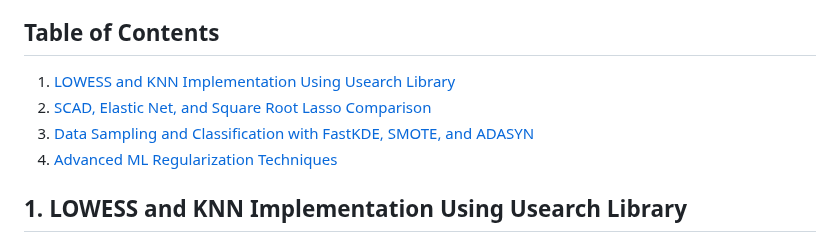
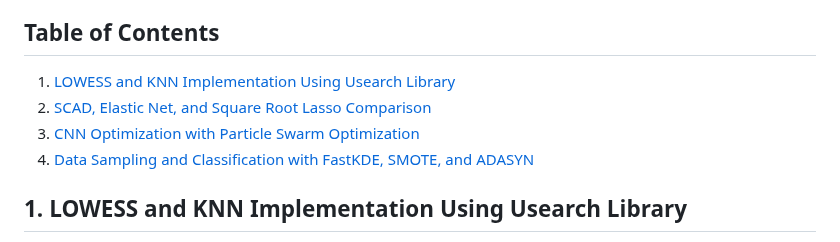
Before and after one commit to akhipath03/AdvMachineLearning, a Markdown page: README.md, the part around the change. Drawn GitHub-style.

```diff
--- a/README.md
+++ b/README.md
@@ -3,11 +3,10 @@
 This project contains various advanced machine learning techniques and experiments. The project is organized into several subfolders, each containing different topics and methods. Below is an overview of the main sections and their contents.
 
 ## Table of Contents
-1. [LOWESS and KNN Implementation Using Usearch Library](#LOWESS-and-KNN-Implementation-Using-Usearch-Library)
-2. [SCAD, Elastic Net, and Square Root Lasso Comparison](#SCAD,-Elastic-Net,-and-Square-Root-Lasso-Comparison)
-3. [Data Sampling and Classification with FastKDE, SMOTE, and ADASYN](#data-sampling-and-classification-with-fastkde-smote-and-adasyn)
-4. [Advanced ML Regularization Techniques](#advanced-ml-regularization-techniques)
-
+1. [LOWESS and KNN Implementation Using Usearch Library](#lowess-and-knn-implementation-using-usearch-library)
+2. [SCAD, Elastic Net, and Square Root Lasso Comparison](#scad-elastic-net-and-square-root-lasso-comparison)
+3. [CNN Optimization with Particle Swarm Optimization](#cnn-optimization-with-particle-swarm-optimization)
+4. [Data Sampling and Classification with FastKDE, SMOTE, and ADASYN](#data-sampling-and-classification-with-fastkde-smote-and-adasyn)
 
 
 ## 1. LOWESS and KNN Implementation Using Usearch Library
```
